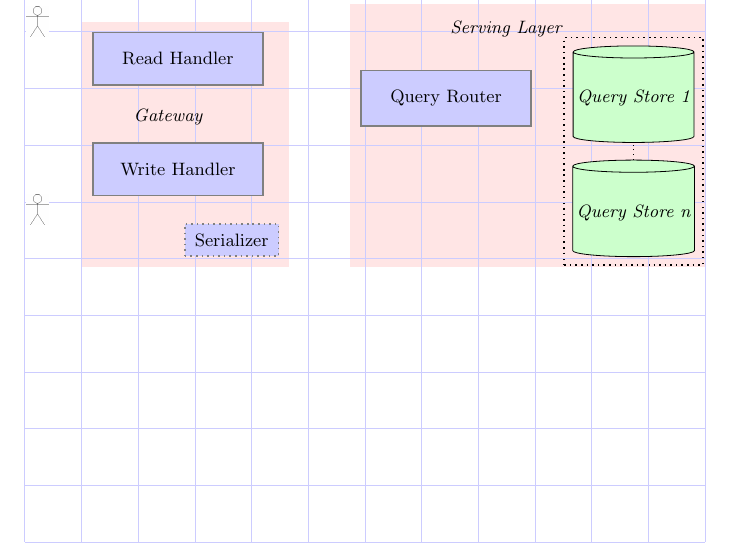
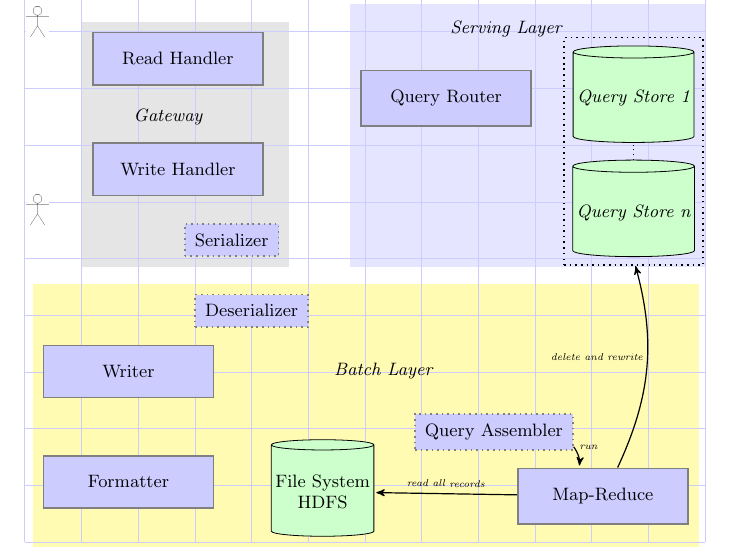
Before and after one commit to KingCode/tikz-stuff, a LaTeX document (sqw/DataSys/DataSystem.tex): part of the page, cut so that both start at the same text. Compiled offline with pdfLaTeX.

Commit message:
sqw: data system

```diff
--- a/sqw/DataSys/DataSystem.tex
+++ b/sqw/DataSys/DataSystem.tex
@@ -114,11 +117,24 @@
 \node [above=of servqh,xshift=30pt,yshift=-15pt,ital] (servtitle) {Serving Layer};
 
 	%% ----- phantom anchor node for db background border end point
-\node [below=of servdbn,xshift=0pt,yshift=1cm] (servdbend) {};
+\node [below=of servdbn,xshift=0pt,yshift=1cm+3pt] (servdbend) {};
 
 
 %% --------------- BATCH LAYER ------------------------------ %%
-%\node [below=of servqh,xshift=0pt,yshift=0pt] (batch
+\node [innercomponent, below=of gser,xshift=10pt,yshift=10pt] (bdeser) {Deserializer};
+\node [component, below left=of bdeser,xshift=1cm+10pt,yshift=20pt] (bwriter) {Writer};
+
+\node [component, below=of bwriter,yshift=0pt] (bformatter) {Formatter};
+\node [database, right=of bformatter,yshift=-5pt] (bfile) {File System\\HDFS};
+\node [innercomponent, right=of bfile,xshift=-1cm+20pt,yshift=30pt]
+							(bassembler) {Query Assembler};
+%
+
+\node [component, below right=of bassembler,xshift=-2cm,yshift=20pt] (mapreduce) {Map-Reduce}
+	edge[pre,bend right] node [elab,xshift=5pt] {run} (bassembler)
+	edge[post] node [elabs] {read all records} (bfile)
+	edge[post, bend right] node [elab,xshift=-25pt] {delete and rewrite} (servdbend);
+\node [right=of bwriter,xshift=1cm,yshift=0pt, ital] (btitle) {Batch Layer};
 
 
 \begin{pgfonlayer}{background}
@@ -128,13 +144,13 @@
 \end{pgfonlayer}
 
 \begin{pgfonlayer}{background}
-	\node [subsys,
+	\node [subsys, black!10,
 			fit=(gser) (ghwrites) (ghreads)]
 		{};
 \end{pgfonlayer}
 
 \begin{pgfonlayer}{background}
-	\node [subsys,
+	\node [subsys, blue!10,
 			fit= (servtitle) (servqh) (servdb1) (servdbn)]
 		{};
 \end{pgfonlayer}
@@ -144,5 +160,11 @@
 			fit=  (servdb1) (servdbn)]
 		{};
 \end{pgfonlayer}
+
+\begin{pgfonlayer}{background}
+	\node [subsys, yellow!30,
+			fit=  (bwriter) (bdeser)  (bformatter) (bfile) (bassembler) (mapreduce)]
+		{};
+\end{pgfonlayer}
 \end{tikzpicture}
 \end{document}
```
Also changed, not shown: sqw/DataSys/DataSystem.tex (7 more changed lines).
